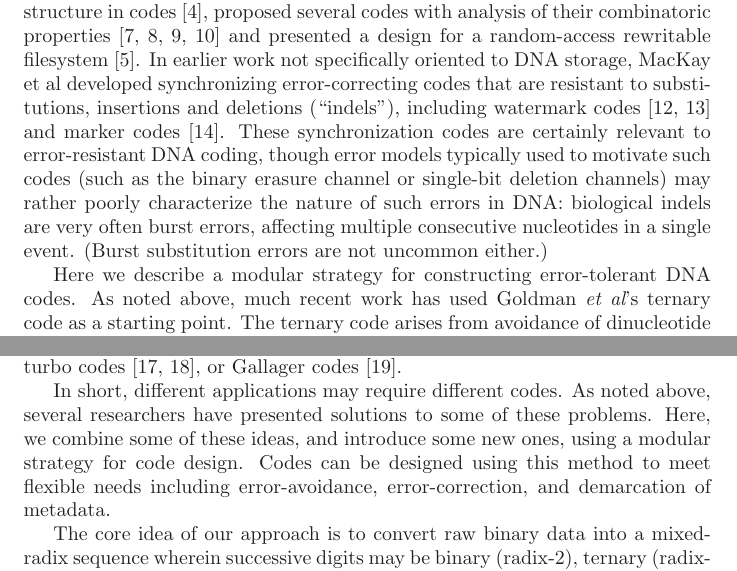
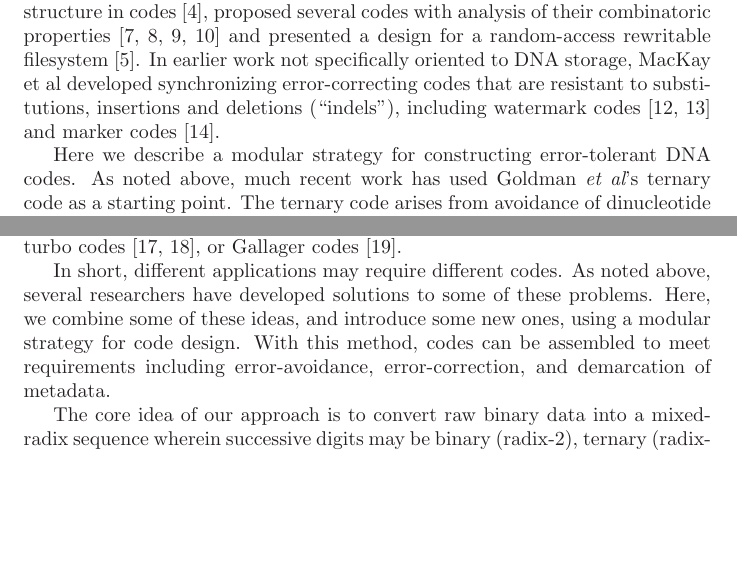
Before and after one commit to ihh/dnastore, a LaTeX document (doc/trans.tex): two parts of pages 1 and 2 of 33 before the commit and two parts of pages 1 and 2 of 32 after it, joined at a grey line, cut so that both start at the same text, the shorter picture padded with empty space. Compiled offline with LaTeX, dvips and Ghostscript.

Commit message:
binary erasure sucks

```diff
--- a/doc/trans.tex
+++ b/doc/trans.tex
@@ -49,13 +49,6 @@ MacKay et al developed synchronizing error-correcting codes that are resistant t
 substitutions, insertions and deletions (``indels''),
 including watermark codes \cite{DaveyMackay2000,DaveyMackay2001}
 and marker codes \cite{RatzerMackay2000}.
-These synchronization codes are certainly relevant to error-resistant DNA coding,
-though error models typically used to motivate such codes
-(such as the binary erasure channel or single-bit deletion channels)
-may rather poorly characterize the nature of such errors in DNA:
-biological indels are very often burst errors,
-affecting multiple consecutive nucleotides in a single event.
-(Burst substitution errors are not uncommon either.)
 
 Here we describe a modular strategy for constructing error-tolerant DNA codes.
 As noted above, much recent work has used Goldman {\em et al}'s ternary code as a starting point.
@@ -75,9 +68,9 @@ We may also wish to introduce error-correcting codes such as Hamming codes \cite
 turbo codes \cite{FreyMackay98,MurphyEtAl1999}, or Gallager codes \cite{Mackay1997}.
 
 In short, different applications may require different codes.
-As noted above, several researchers have presented solutions to some of these problems.
+As noted above, several researchers have developed solutions to some of these problems.
 Here, we combine some of these ideas, and introduce some new ones, using a modular strategy for code design.
-Codes can be designed using this method to meet flexible needs
+With this method, codes can be assembled to meet requirements
 including error-avoidance, error-correction, and demarcation of metadata.
 
 The core idea of our approach is to convert raw binary data into a mixed-radix sequence
```
